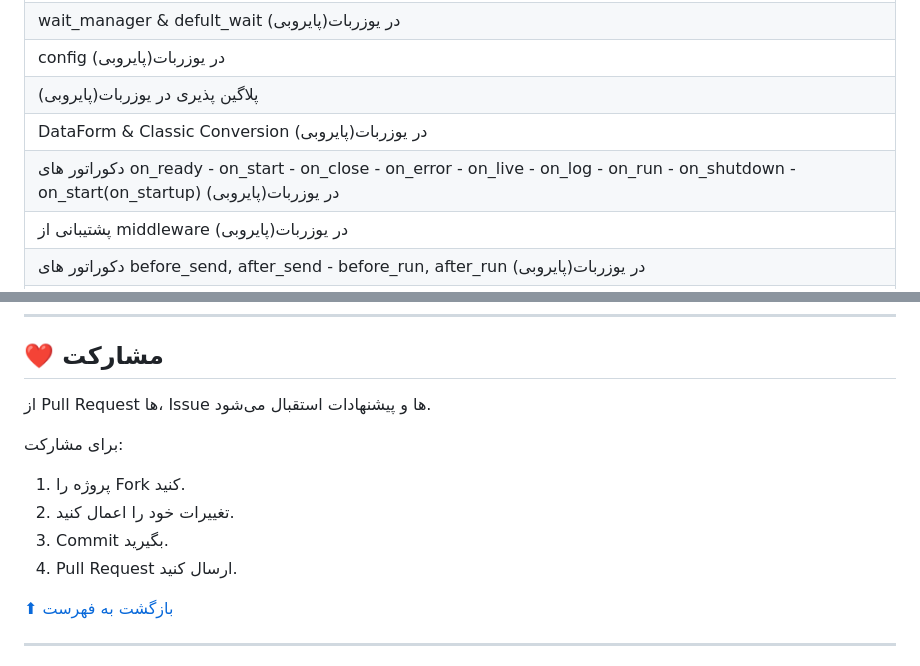
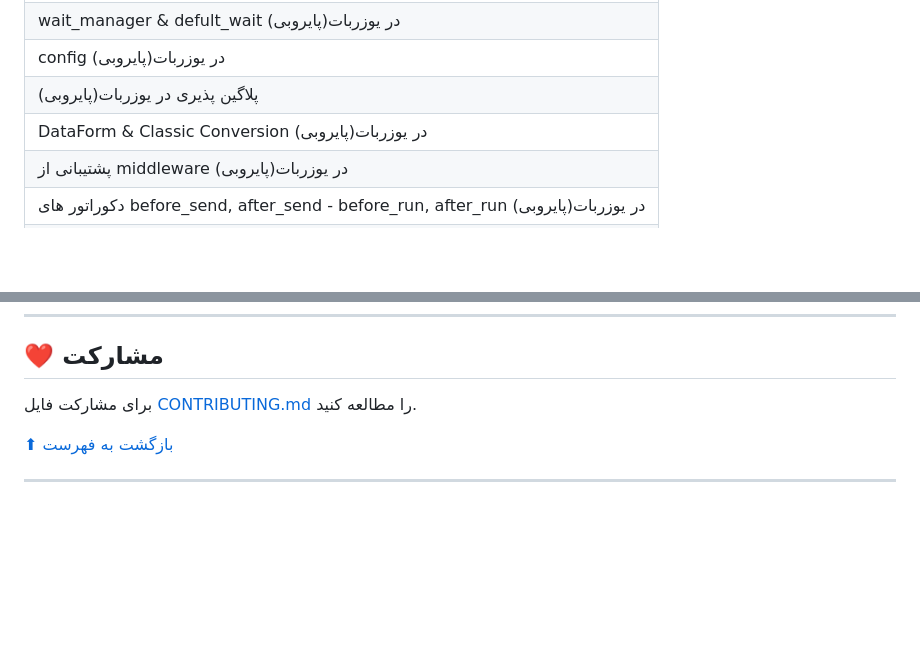
Before and after one commit to OandONE/fast_rub, a Markdown page: README.md, 2 parts joined by grey strips. Rendered like a GitHub page; blank space fills up the shorter version.

```diff
--- a/README.md
+++ b/README.md
@@ -575,7 +575,6 @@ fast_rub
 | config در یوزربات(پایروبی) |
 | پلاگین پذیری در یوزربات(پایروبی) |
 | DataForm & Classic Conversion در یوزربات(پایروبی) |
-| دکوراتور های on_ready - on_start - on_close - on_error - on_live - on_log - on_run - on_shutdown - on_start(on_startup) در یوزربات(پایروبی) |
 | پشتیبانی از middleware در یوزربات(پایروبی) |
 | دکوراتور های before_send, after_send - before_run, after_run در یوزربات(پایروبی) |
 | add handler در یوزربات(پایروبی) |
@@ -600,14 +599,7 @@ fast_rub
 
 ## ❤️ مشارکت
 
-از Pull Request ها، Issue ها و پیشنهادات استقبال می‌شود.
-
-برای مشارکت:
-
-1. پروژه را Fork کنید.
-2. تغییرات خود را اعمال کنید.
-3. Commit بگیرید.
-4. Pull Request ارسال کنید.
+برای مشارکت فایل [CONTRIBUTING.md](CONTRIBUTING.md) را مطالعه کنید.
 
 [⬆ بازگشت به فهرست](#-فهرست-مطالب)
 
```
Also changed, not shown: CONTRIBUTING.md (added, +150 -0 lines).
